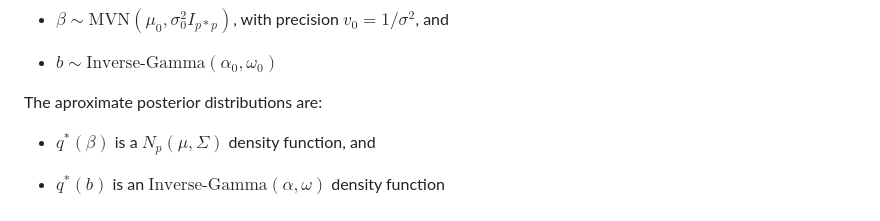
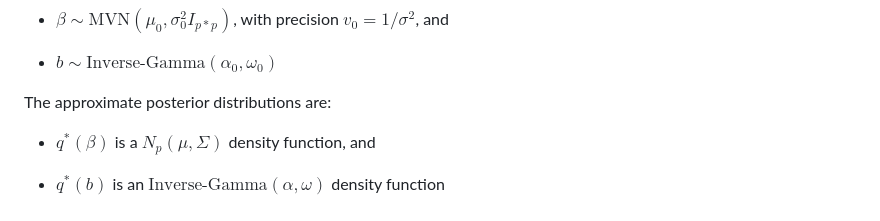
Before and after one commit to chengqianxian/survregVB, a Markdown page: documentation.md, the part around the change. GitHub-like rendering.

```diff
--- a/documentation.md
+++ b/documentation.md
@@ -349,7 +349,7 @@ The prior distributions are:
 
 -   $b\sim\text{Inverse-Gamma}(\alpha_0,\omega_0)$
 
-The aproximate posterior distributions are:
+The approximate posterior distributions are:
 
 -   $q^*(\beta)$ is a $N_p(\mu,\Sigma)$ density function, and
 
```
Also changed, not shown: inst/survregVB.md (+4 -4 lines).
